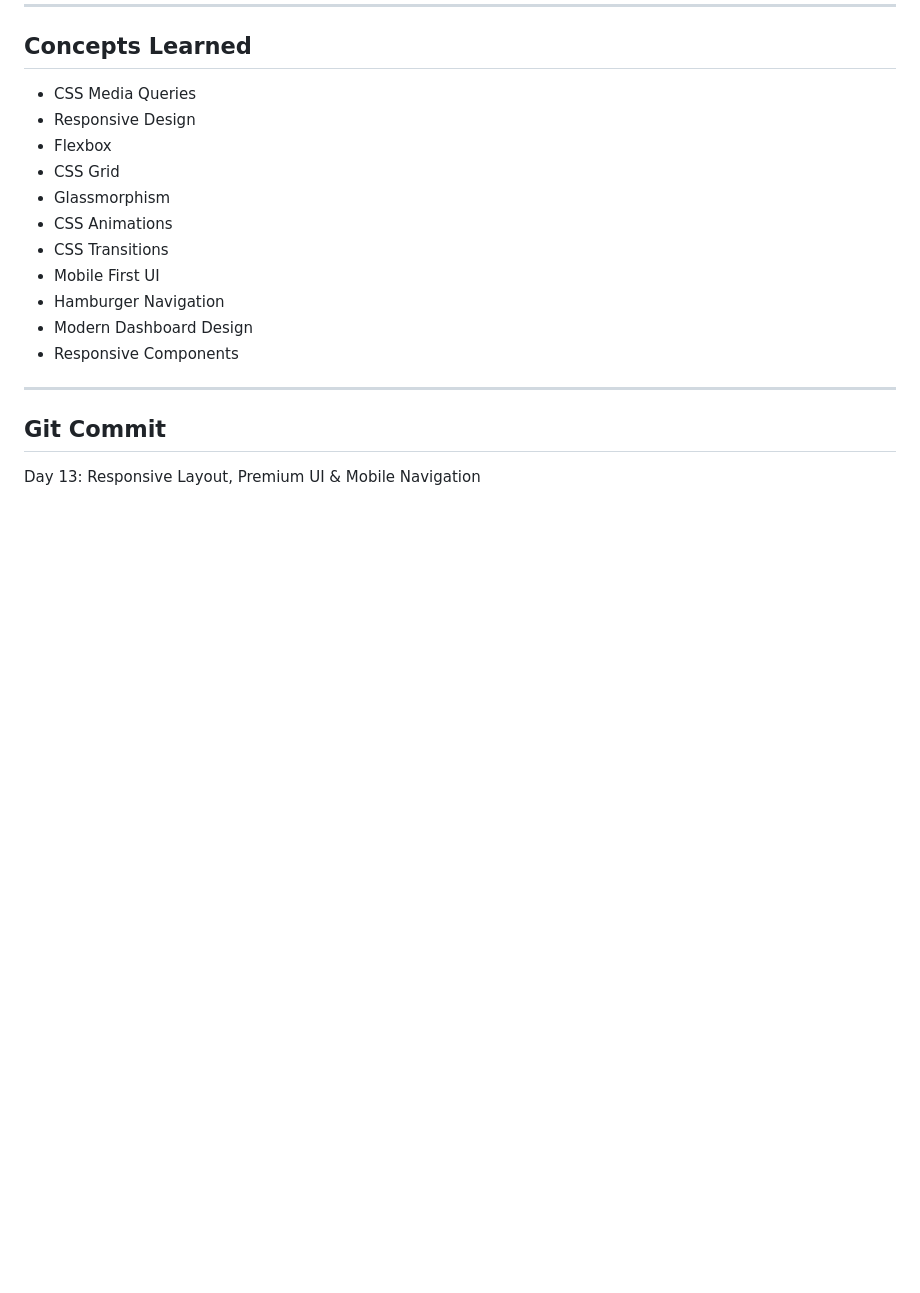
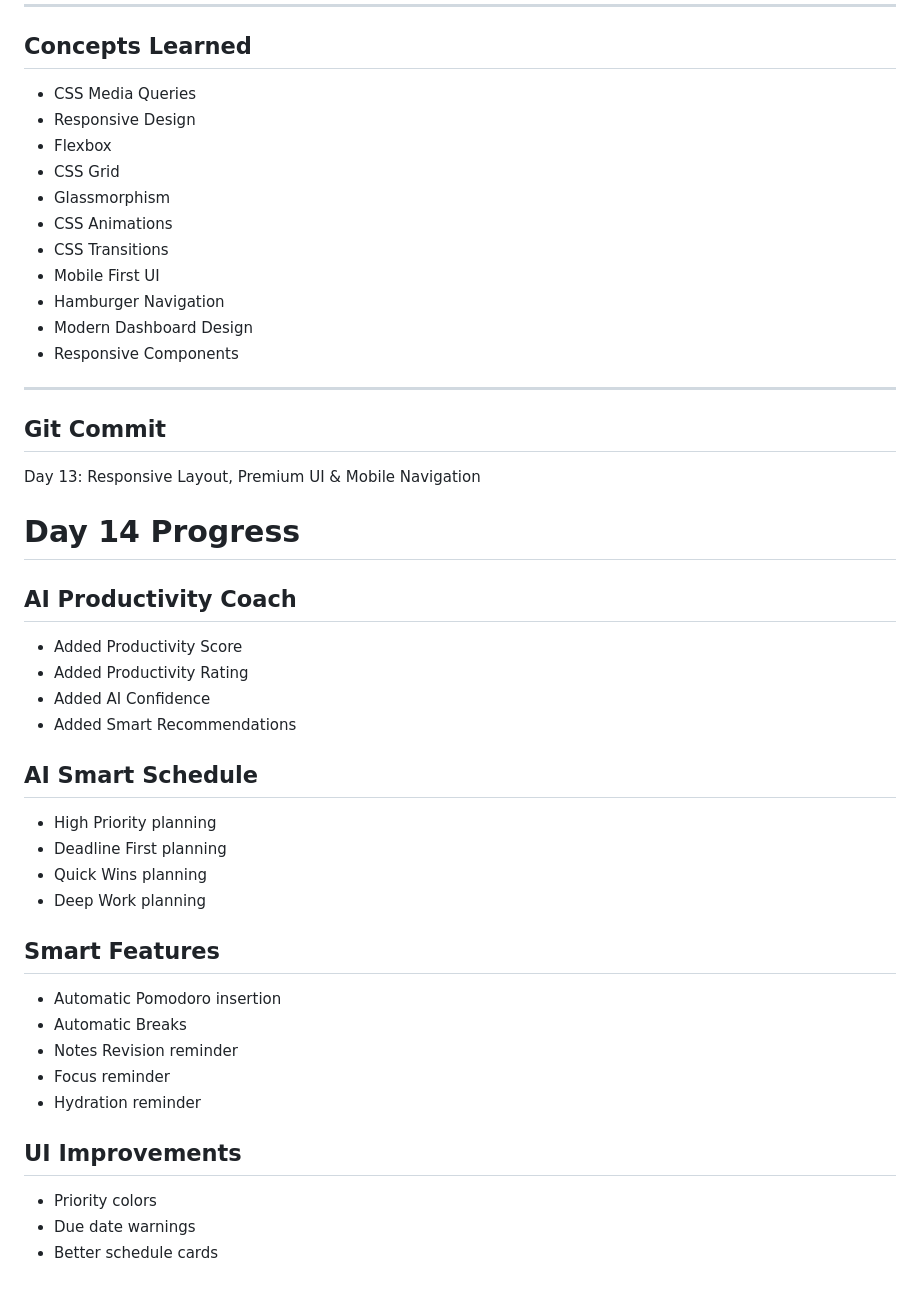
Before and after one commit to Srishti-Aggarwal14/DevDesk, a Markdown page: notes.md, the part around the change. GitHub-like rendering; blank space fills up the shorter version.

Commit message:
Day 14: Added AI Productivity Coach and Smart AI Schedule

```diff
--- a/notes.md
+++ b/notes.md
@@ -1906,3 +1906,29 @@ assets/js/storage.js
 ## Git Commit
 
 Day 13: Responsive Layout, Premium UI & Mobile Navigation
+
+# Day 14 Progress
+
+## AI Productivity Coach
+- Added Productivity Score
+- Added Productivity Rating
+- Added AI Confidence
+- Added Smart Recommendations
+
+## AI Smart Schedule
+- High Priority planning
+- Deadline First planning
+- Quick Wins planning
+- Deep Work planning
+
+## Smart Features
+- Automatic Pomodoro insertion
+- Automatic Breaks
+- Notes Revision reminder
+- Focus reminder
+- Hydration reminder
+
+## UI Improvements
+- Priority colors
+- Due date warnings
+- Better schedule cards
```
